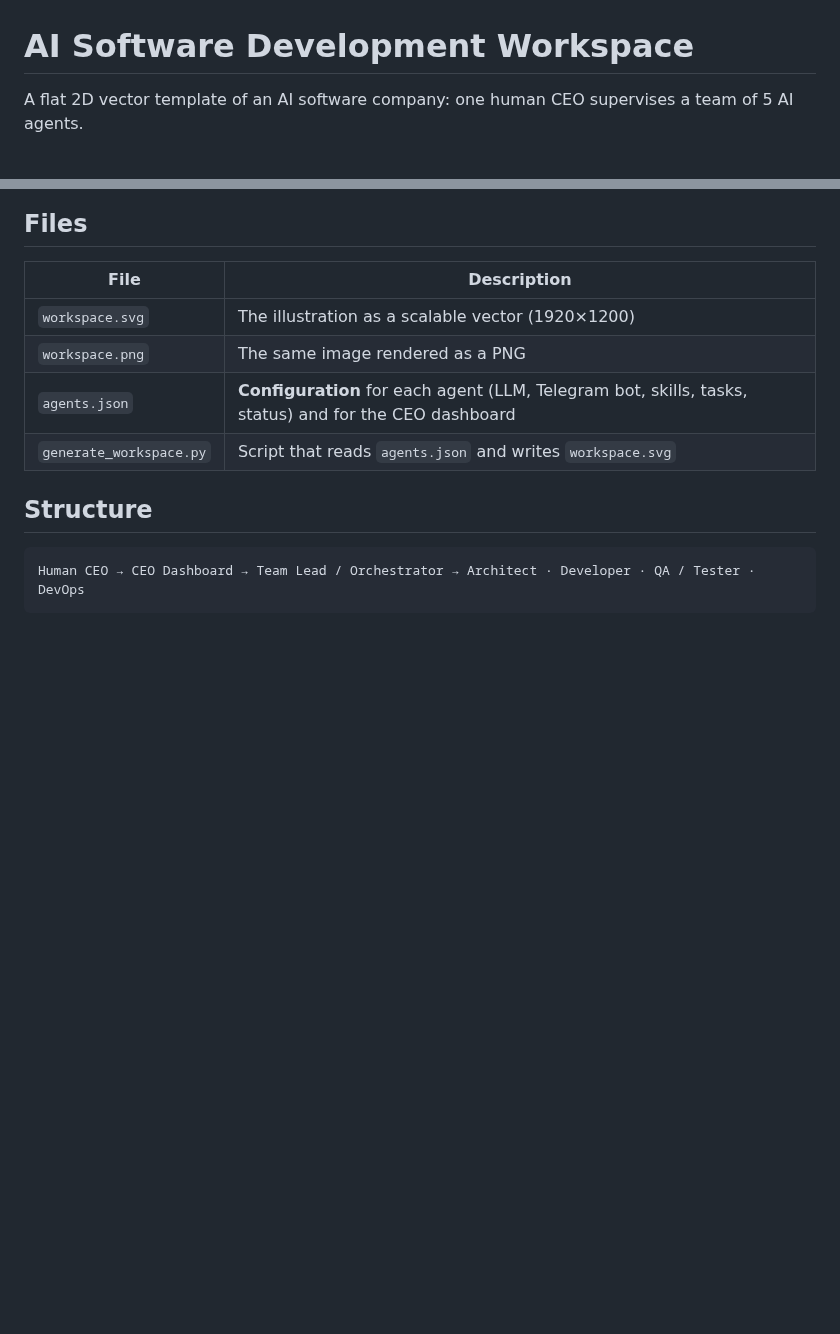
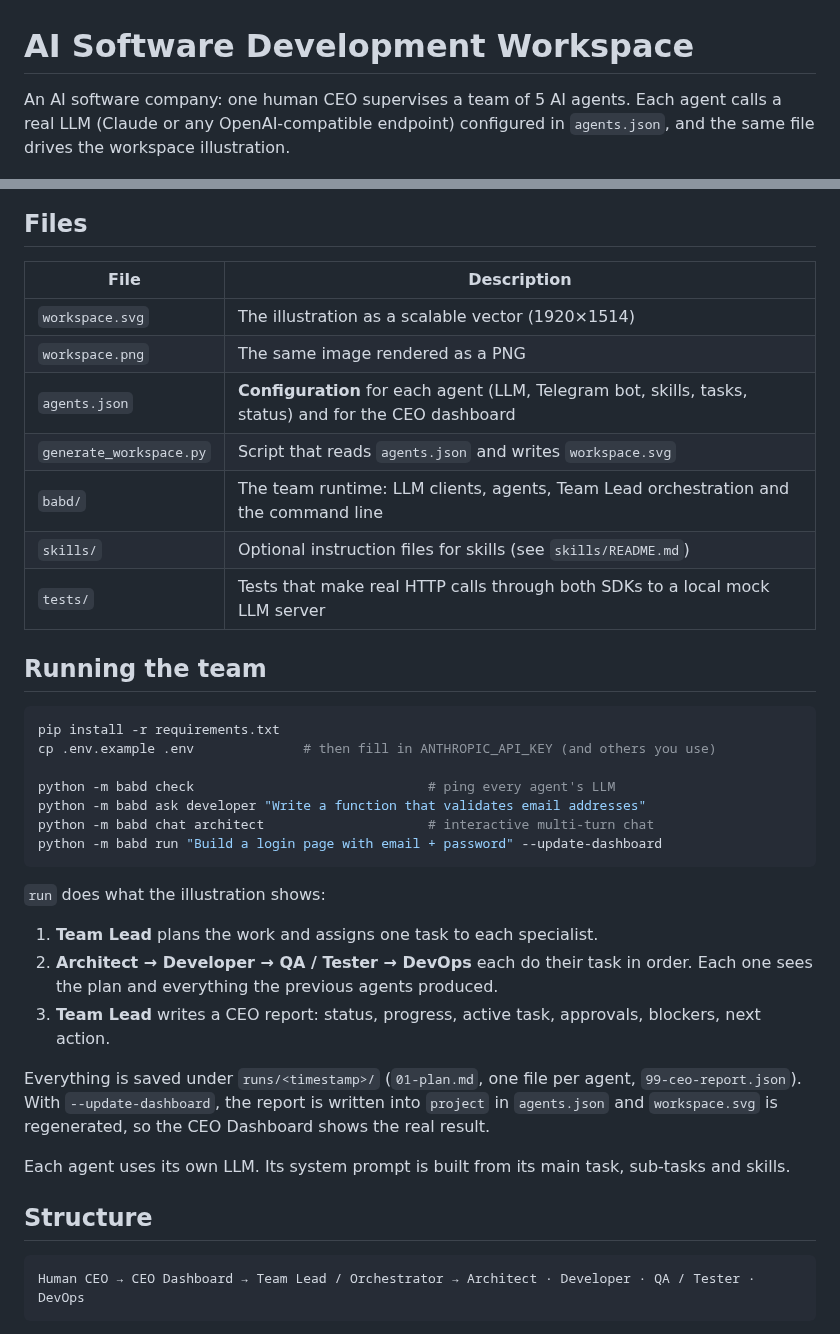
Before and after one commit to BAYU18/BABD, a Markdown page: README.md, 2 parts joined by grey strips. Rendered like a GitHub page; blank space fills up the shorter version.

````diff
--- a/README.md
+++ b/README.md
@@ -1,6 +1,8 @@
 # AI Software Development Workspace
 
-A flat 2D vector template of an AI software company: one human CEO supervises a team of 5 AI agents.
+An AI software company: one human CEO supervises a team of 5 AI agents. Each agent calls a real LLM
+(Claude or any OpenAI-compatible endpoint) configured in `agents.json`, and the same file drives the
+workspace illustration.
 
 ![AI Software Development Workspace](workspace.png)
 
@@ -8,10 +10,38 @@ A flat 2D vector template of an AI software company: one human CEO supervises a
 
 | File | Description |
 | --- | --- |
-| `workspace.svg` | The illustration as a scalable vector (1920×1200) |
+| `workspace.svg` | The illustration as a scalable vector (1920×1514) |
 | `workspace.png` | The same image rendered as a PNG |
 | `agents.json` | **Configuration** for each agent (LLM, Telegram bot, skills, tasks, status) and for the CEO dashboard |
 | `generate_workspace.py` | Script that reads `agents.json` and writes `workspace.svg` |
+| `babd/` | The team runtime: LLM clients, agents, Team Lead orchestration and the command line |
+| `skills/` | Optional instruction files for skills (see `skills/README.md`) |
+| `tests/` | Tests that make real HTTP calls through both SDKs to a local mock LLM server |
+
+## Running the team
+
+```bash
+pip install -r requirements.txt
+cp .env.example .env              # then fill in ANTHROPIC_API_KEY (and others you use)
+
+python -m babd check                              # ping every agent's LLM
+python -m babd ask developer "Write a function that validates email addresses"
+python -m babd chat architect                     # interactive multi-turn chat
+python -m babd run "Build a login page with email + password" --update-dashboard
+```
+
+`run` does what the illustration shows:
+
+1. **Team Lead** plans the work and assigns one task to each specialist.
+2. **Architect → Developer → QA / Tester → DevOps** each do their task in order. Each one sees the
+   plan and everything the previous agents produced.
+3. **Team Lead** writes a CEO report: status, progress, active task, approvals, blockers, next action.
+
+Everything is saved under `runs/<timestamp>/` (`01-plan.md`, one file per agent, `99-ceo-report.json`).
+With `--update-dashboard`, the report is written into `project` in `agents.json` and `workspace.svg`
+is regenerated, so the CEO Dashboard shows the real result.
+
+Each agent uses its own LLM. Its system prompt is built from its main task, sub-tasks and skills.
 
 ## Structure
 
````
Also changed, not shown: other parts of README.md (+7 -2 lines), skills/README.md (added, +6 -0 lines), skills/python.md (added, +3 -0 lines), workspace.png, 12 other files.
